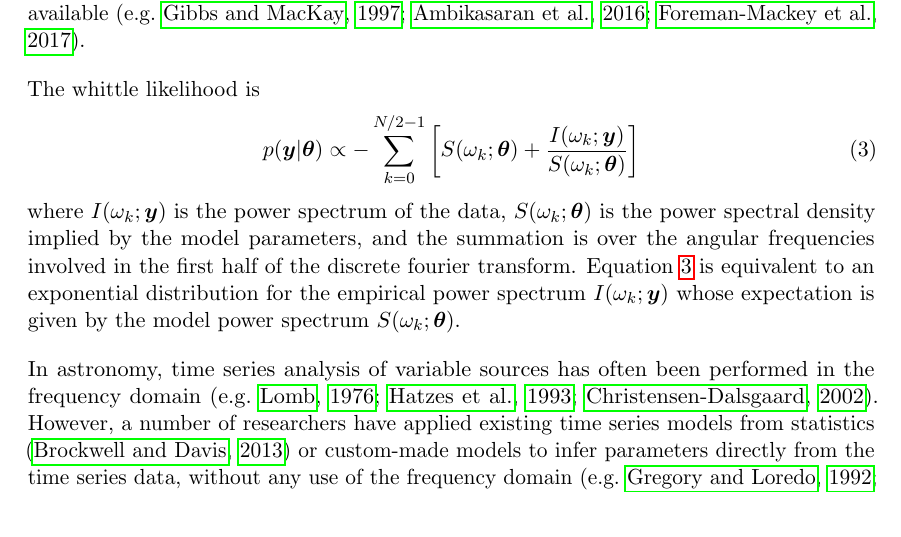
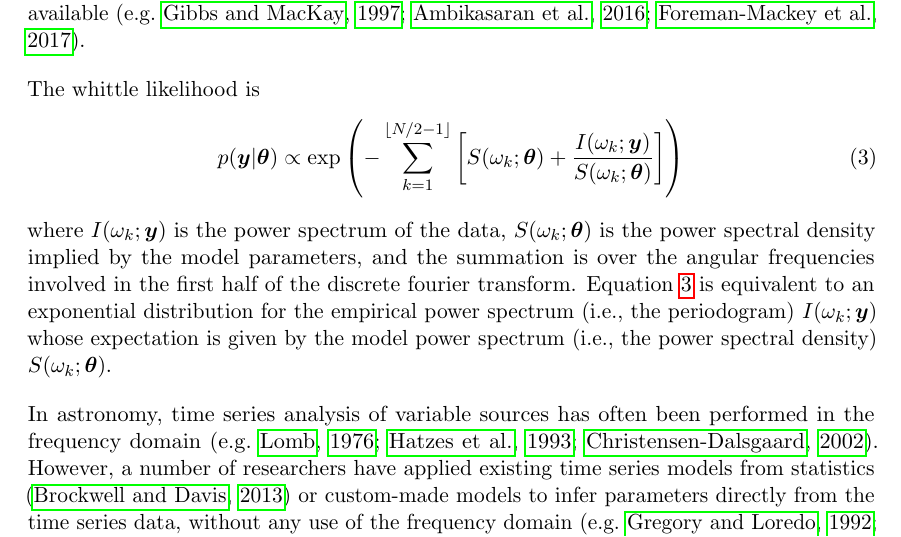
Before and after one commit to eggplantbren/WhittledAway, a LaTeX document (doc/ms.tex): part of page 2 of 5, cut so that both start at the same text. Compiled offline with pdfLaTeX.

Commit message:
fixing up whittle formula

```diff
--- a/doc/ms.tex
+++ b/doc/ms.tex
@@ -80,19 +80,22 @@ are typically expensive, though in some cases fast methods are available
 The whittle likelihood is
 \begin{align}
 p(\boldsymbol{y} | \boldsymbol{\theta})
-    &\propto -\sum_{k=0}^{N/2 - 1}
+    &\propto \exp\left(-\sum_{k=1}^{\lfloor N/2 - 1 \rfloor}
          \left[S(\omega_k; \boldsymbol{\theta})
          + \frac{I(\omega_k; \boldsymbol{y})}
-                {S(\omega_k; \boldsymbol{\theta})}\right]\label{eqn:whittle}
+                {S(\omega_k; \boldsymbol{\theta})}\right]
+                \right)
+\label{eqn:whittle}
 \end{align}
 where $I(\omega_k; \boldsymbol{y})$ is the power spectrum of the data,
 $S(\omega_k; \boldsymbol{\theta})$ is the power spectral density implied
 by the model parameters, and the summation is over the angular frequencies
 involved in the first half of the discrete fourier transform.
 Equation~\ref{eqn:whittle} is equivalent to an exponential distribution
-for the empirical power spectrum
+for the empirical power spectrum (i.e., the periodogram)
 $I(\omega_k; \boldsymbol{y})$ whose expectation is given by the
-model power spectrum $S(\omega_k; \boldsymbol{\theta})$.
+model power spectrum (i.e., the power spectral density)
+$S(\omega_k; \boldsymbol{\theta})$.
 
 In astronomy, time series analysis of variable sources has often been performed
 in the frequency domain \citep[e.g.][]{lomb, hatzes, helio}. However,
```
